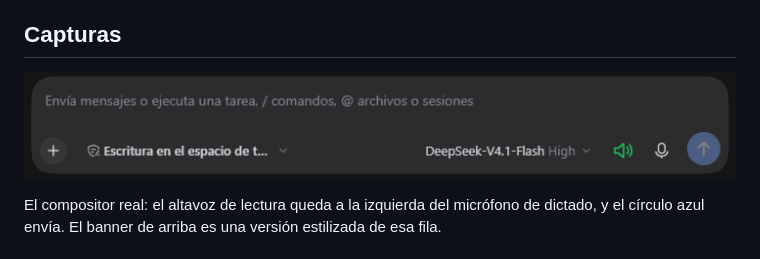
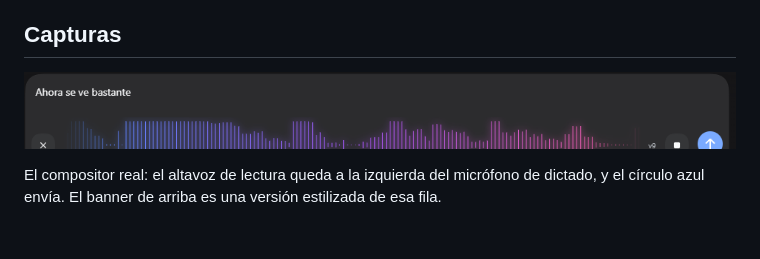
Before and after one commit to navasfj/dsh-voz-es, a Markdown page: README.es.md, the part around the change. Rendered like a GitHub page; pictures changed too: assets/screenshot-composer.png.

Commit message:
DETAIL del proveedor al dia y captura nueva del compositor

```diff
--- a/README.es.md
+++ b/README.es.md
@@ -107,7 +107,7 @@ Guía completa, con el dictado paso a paso, qué lee y qué no, límites y pregu
 ## Capturas
 
 <p align="center">
-  <img src="assets/screenshot-composer.png" alt="El compositor real: altavoz de lectura, micrófono de dictado y botón de enviar" width="727">
+  <img src="assets/screenshot-composer.png" alt="El compositor real: altavoz de lectura, micrófono de dictado y botón de enviar" width="964">
 </p>
 
 El compositor real: el altavoz de lectura queda a la izquierda del micrófono de dictado, y el círculo azul envía. El banner de arriba es una versión estilizada de esa fila.
```
Also changed, not shown: README.md (+1 -1 lines), 1 other file.
